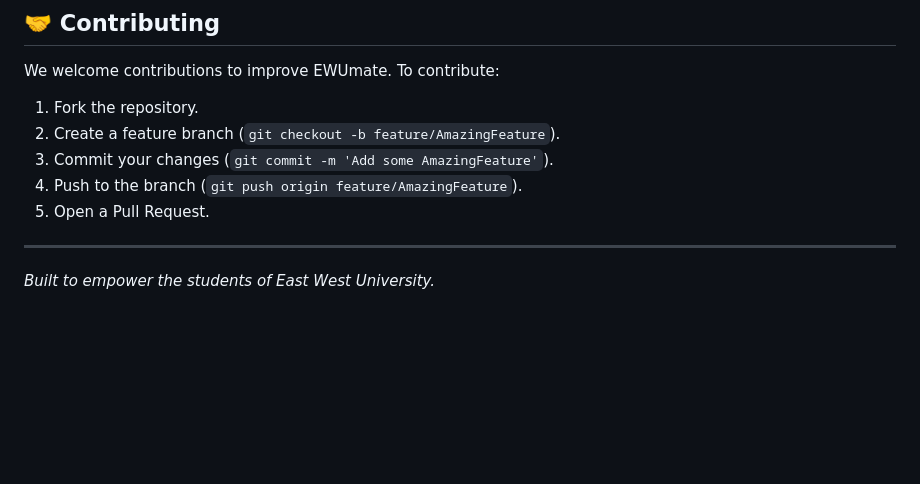
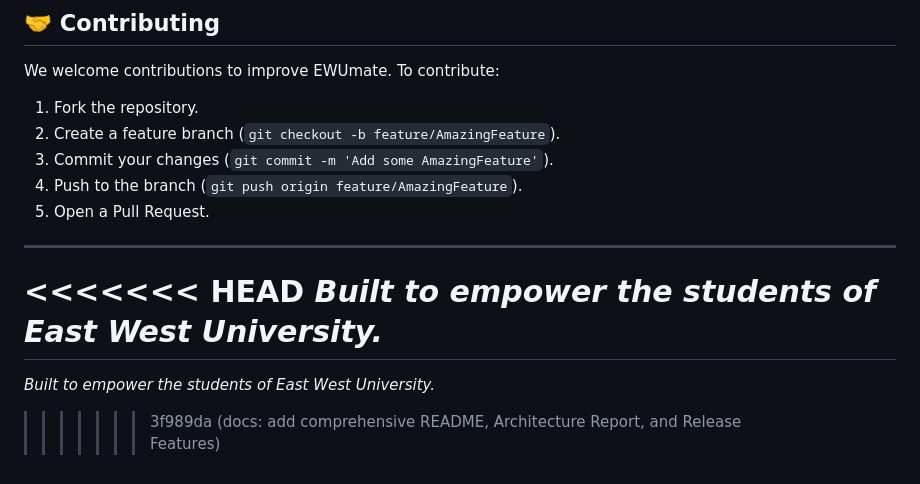
Before and after one commit to rxxeron/EWUmate, a Markdown page: README.md, the part around the change. GitHub-like rendering; blank space fills up the shorter version.

```diff
--- a/README.md
+++ b/README.md
@@ -103,4 +103,8 @@ We welcome contributions to improve EWUmate. To contribute:
 5. Open a Pull Request.
 
 ---
+<<<<<<< HEAD
 *Built to empower the students of East West University.*
+=======
+*Built to empower the students of East West University.*
+>>>>>>> 3f989da (docs: add comprehensive README, Architecture Report, and Release Features)
```
Also changed, not shown: RELEASE_FEATURES.md (added, +56 -0 lines), architecture_report.md (added, +125 -0 lines).
